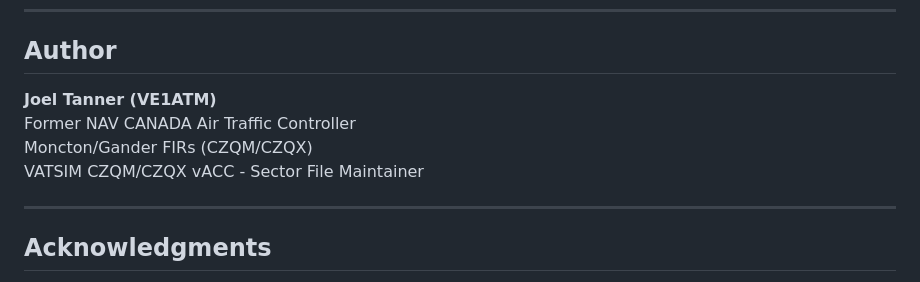
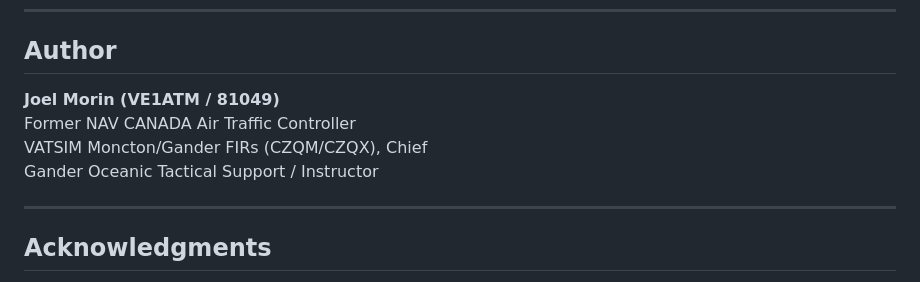
Before and after one commit to skyelaird/vatsim-nat, a Markdown page: README.md, the part around the change. GitHub-like rendering.

Commit message:
Revise author information in README.md
Updated author details in the README.

```diff
--- a/README.md
+++ b/README.md
@@ -517,10 +517,10 @@ pip install -r requirements.txt
 
 ## Author
 
-**Joel Tanner (VE1ATM)**
+**Joel Morin (VE1ATM / 81049)**
 Former NAV CANADA Air Traffic Controller
-Moncton/Gander FIRs (CZQM/CZQX)
-VATSIM CZQM/CZQX vACC - Sector File Maintainer
+VATSIM Moncton/Gander FIRs (CZQM/CZQX), Chief
+Gander Oceanic Tactical Support / Instructor
 
 ---
 
```
